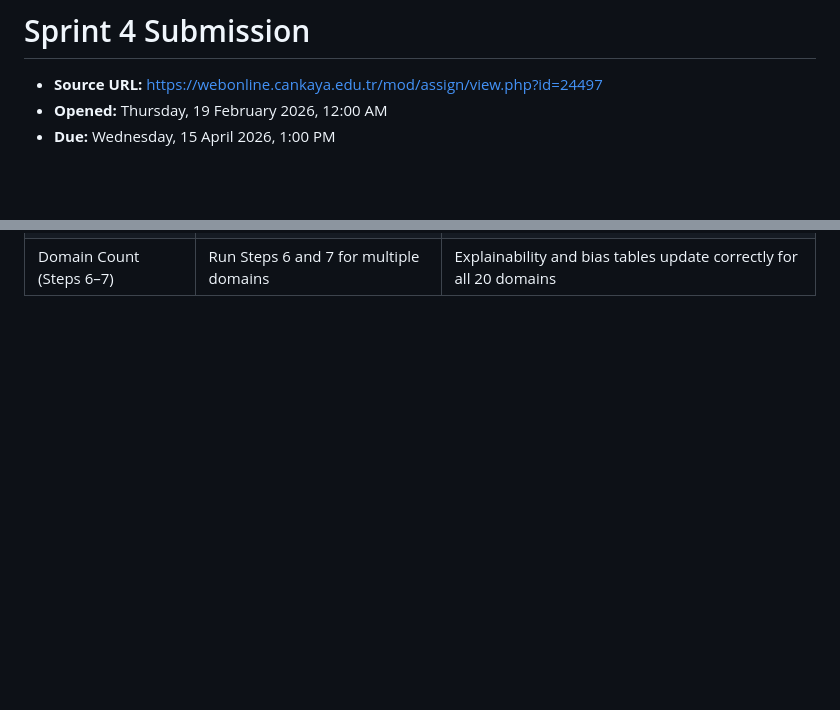
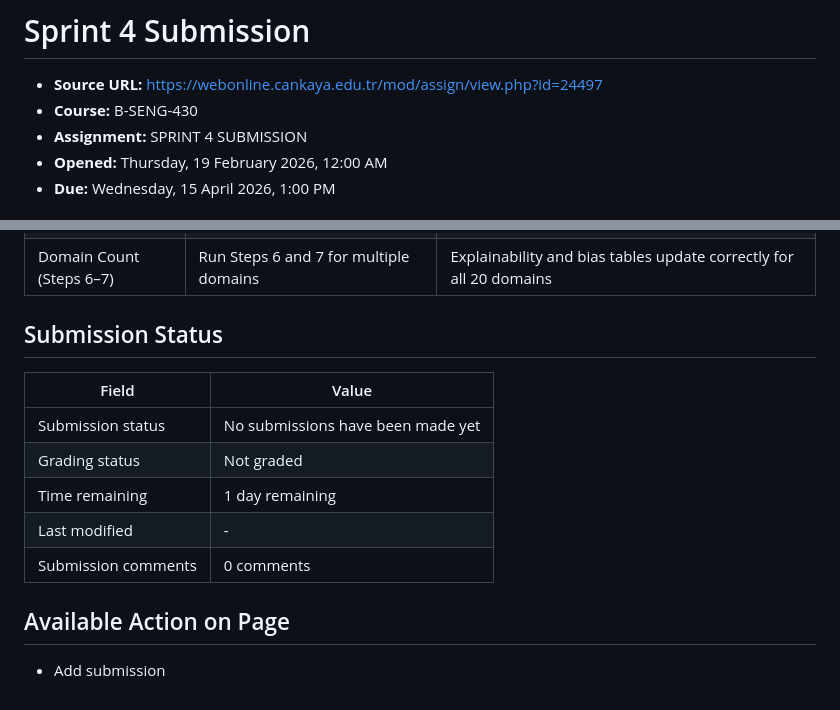
Before and after one commit to EudaLabs/HealthWithSevgi, a Markdown page: docs/seng430-sprints/sprint-4.md, 2 parts joined by grey strips. Drawn GitHub-style; blank space fills up the shorter version.

```diff
--- a/docs/seng430-sprints/sprint-4.md
+++ b/docs/seng430-sprints/sprint-4.md
@@ -1,6 +1,8 @@
 # Sprint 4 Submission
 
 - **Source URL:** https://webonline.cankaya.edu.tr/mod/assign/view.php?id=24497
+- **Course:** B-SENG-430
+- **Assignment:** SPRINT 4 SUBMISSION
 - **Opened:** Thursday, 19 February 2026, 12:00 AM
 - **Due:** Wednesday, 15 April 2026, 1:00 PM
 
@@ -53 +55,15 @@ Explainability · Feature importance · Ethics checklist · Bias auto-detection
 | Domain Count (Steps 6–7) | Run Steps 6 and 7 for multiple domains | Explainability and bias tables update correctly for all 20 domains |
+
+## Submission Status
+
+| Field | Value |
+|---|---|
+| Submission status | No submissions have been made yet |
+| Grading status | Not graded |
+| Time remaining | 1 day remaining |
+| Last modified | - |
+| Submission comments | 0 comments |
+
+## Available Action on Page
+
+- Add submission
```
Also changed, not shown: other parts of docs/seng430-sprints/sprint-4.md (+24 -24 lines).
